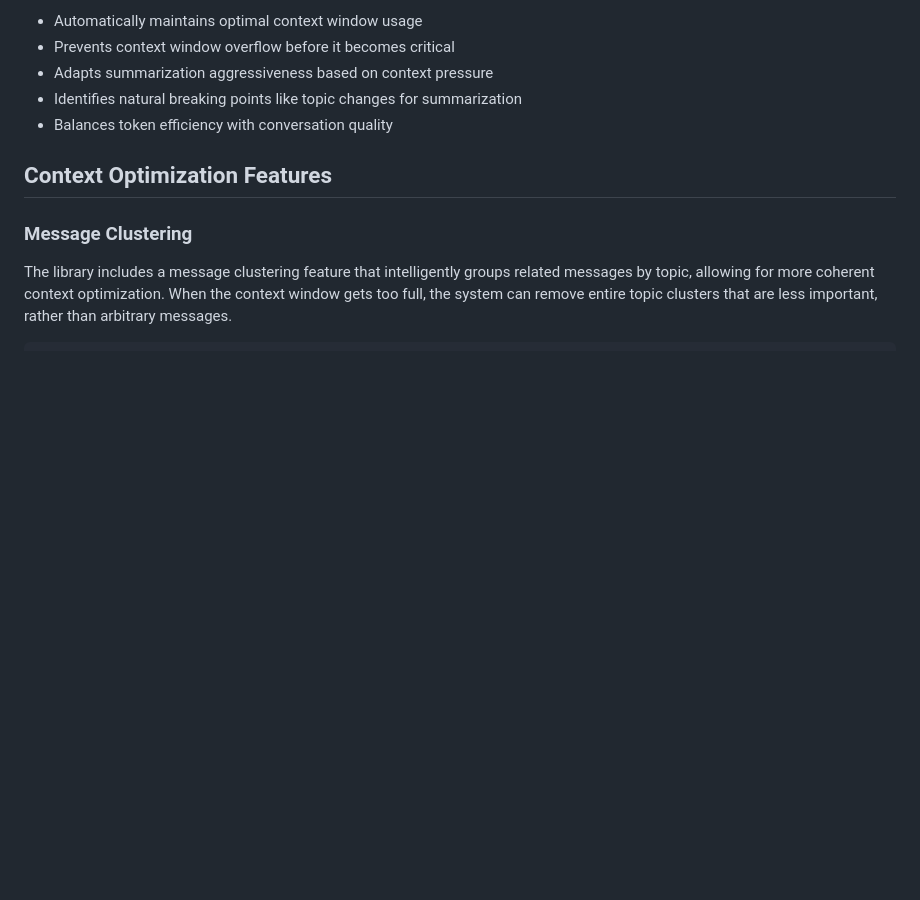
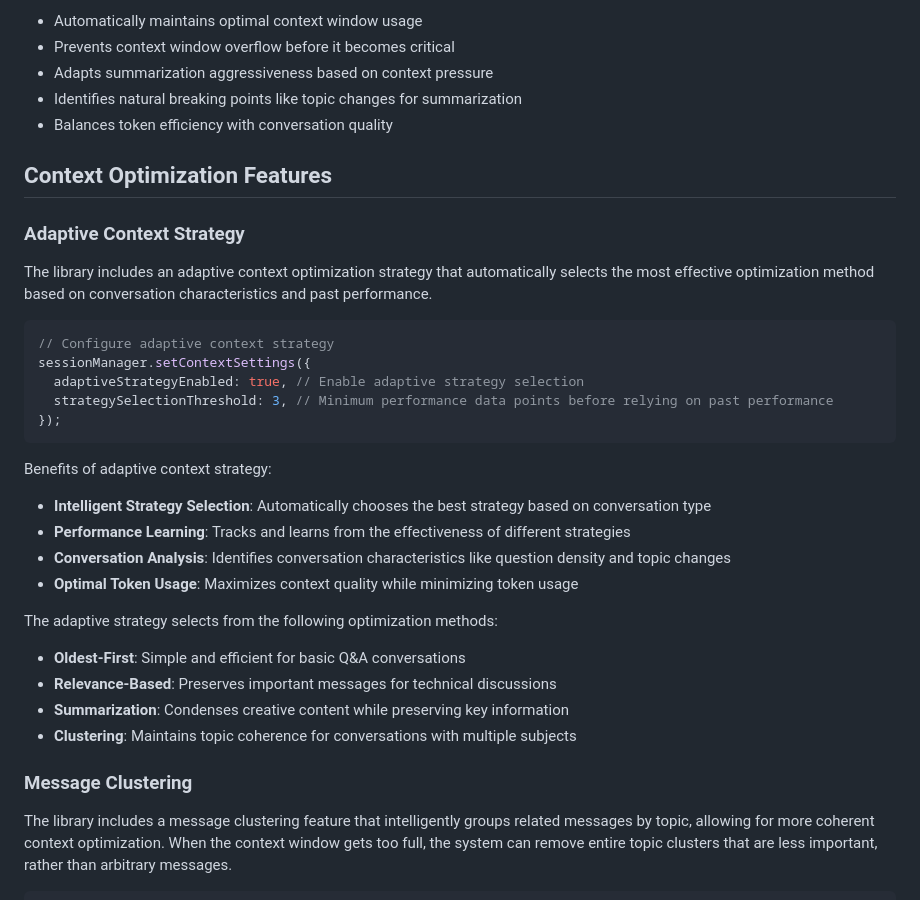
Before and after one commit to RinardNick/client_mcp, a Markdown page: README.md, the part around the change. Rendered like a GitHub page; blank space fills up the shorter version.

Commit message:
docs: Add adaptive context strategy documentation to README

````diff
--- a/README.md
+++ b/README.md
@@ -309,6 +309,32 @@ Benefits of dynamic summarization:
 
 ## Context Optimization Features
 
+### Adaptive Context Strategy
+
+The library includes an adaptive context optimization strategy that automatically selects the most effective optimization method based on conversation characteristics and past performance.
+
+```typescript
+// Configure adaptive context strategy
+sessionManager.setContextSettings({
+  adaptiveStrategyEnabled: true, // Enable adaptive strategy selection
+  strategySelectionThreshold: 3, // Minimum performance data points before relying on past performance
+});
+```
+
+Benefits of adaptive context strategy:
+
+- **Intelligent Strategy Selection**: Automatically chooses the best strategy based on conversation type
+- **Performance Learning**: Tracks and learns from the effectiveness of different strategies
+- **Conversation Analysis**: Identifies conversation characteristics like question density and topic changes
+- **Optimal Token Usage**: Maximizes context quality while minimizing token usage
+
+The adaptive strategy selects from the following optimization methods:
+
+- **Oldest-First**: Simple and efficient for basic Q&A conversations
+- **Relevance-Based**: Preserves important messages for technical discussions
+- **Summarization**: Condenses creative content while preserving key information
+- **Clustering**: Maintains topic coherence for conversations with multiple subjects
+
 ### Message Clustering
 
 The library includes a message clustering feature that intelligently groups related messages by topic, allowing for more coherent context optimization. When the context window gets too full, the system can remove entire topic clusters that are less important, rather than arbitrary messages.
````
